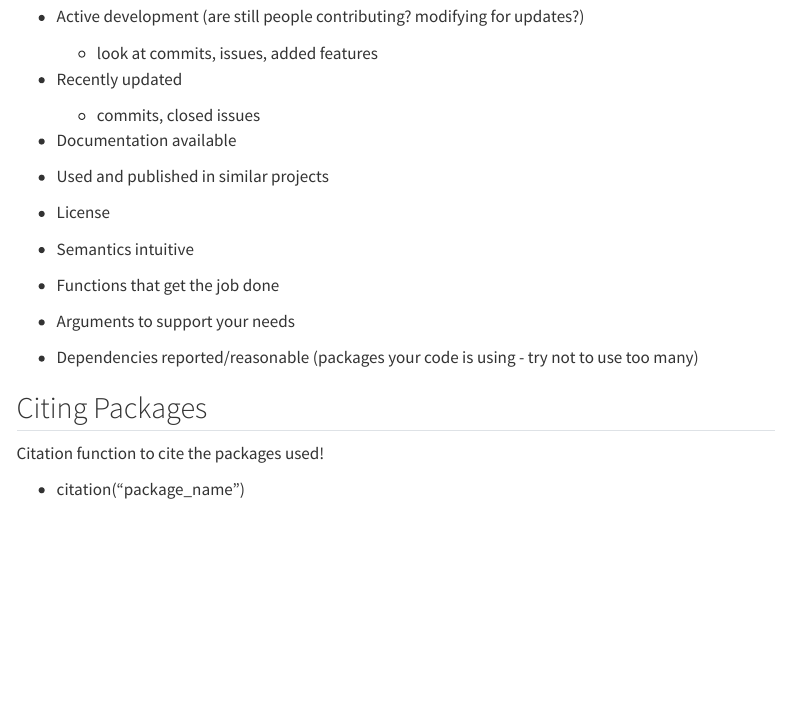
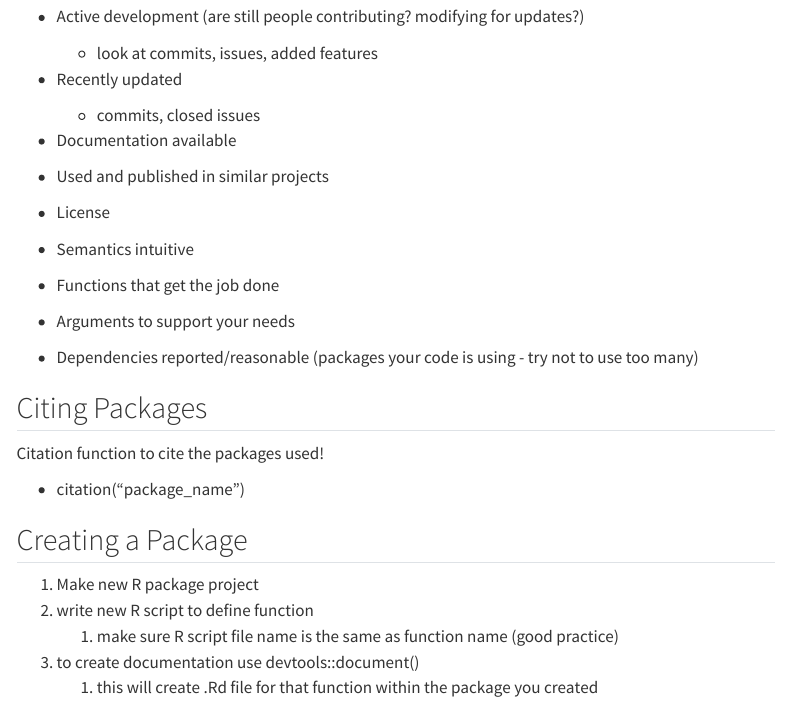
Before and after one commit to lunacatalan/stats-notebook, a Quarto document (eds221-notebook.qmd): the page in a window 1100 px wide, from 12960 px down. Rendered offline with R 4.5, knitr and Pandoc in place of Quarto, with nearby package versions; menus at the side of the page are left out; long lines of code are wrapped.

Commit message:
add package info

```diff
--- a/eds221-notebook.qmd
+++ b/eds221-notebook.qmd
@@ -664,3 +664,11 @@ Example:
 Citation function to cite the packages used!
 
 -   citation("package_name")
+
+## Creating a Package
+
+1.  Make new R package project
+2.  write new R script to define function
+    1.  make sure R script file name is the same as function name (good practice)
+3.  to create documentation use devtools::document()
+    1.  this will create .Rd file for that function within the package you created
```
